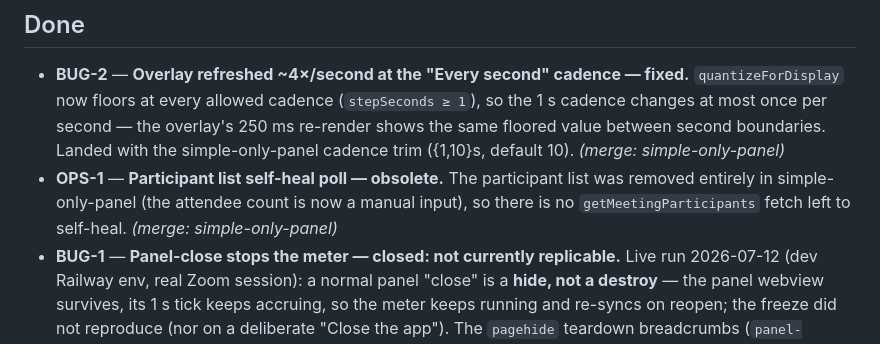
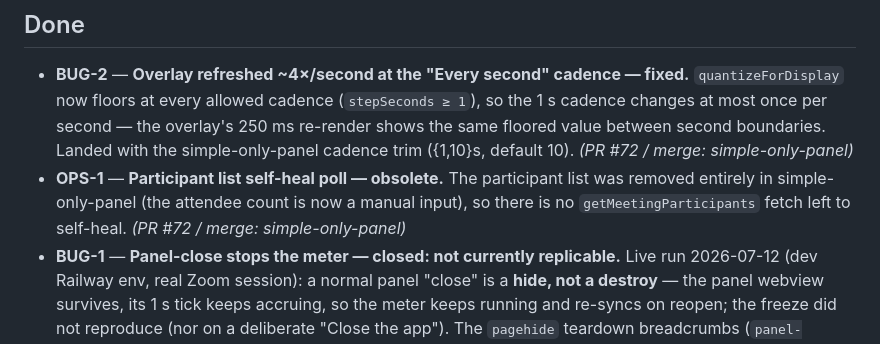
Before and after one commit to thomasbcox/zoom-meeting-cost, a Markdown page: BACKLOG.md, the part around the change. Drawn GitHub-style.

Commit message:
record: OPS-1 + BUG-2 → Done (PR #72) — simple-only-panel

```diff
--- a/BACKLOG.md
+++ b/BACKLOG.md
@@ -22,10 +22,10 @@ deep-links) lives in [`reviews/backlog.md`](reviews/backlog.md); the strategy ab
   `quantizeForDisplay` now floors at every allowed cadence (`stepSeconds ≥ 1`), so the 1 s cadence
   changes at most once per second — the overlay's 250 ms re-render shows the same floored value
   between second boundaries. Landed with the simple-only-panel cadence trim ({1,10}s, default 10).
-  _(merge: simple-only-panel)_
+  _(PR #72 / merge: simple-only-panel)_
 - **OPS-1** — **Participant list self-heal poll — obsolete.** The participant list was removed
   entirely in simple-only-panel (the attendee count is now a manual input), so there is no
-  `getMeetingParticipants` fetch left to self-heal. _(merge: simple-only-panel)_
+  `getMeetingParticipants` fetch left to self-heal. _(PR #72 / merge: simple-only-panel)_
 - **BUG-1** — **Panel-close stops the meter — closed: not currently replicable.** Live run
   2026-07-12 (dev Railway env, real Zoom session): a normal panel "close" is a **hide, not a destroy**
   — the panel webview survives, its 1 s tick keeps accruing, so the meter keeps running and re-syncs
```
